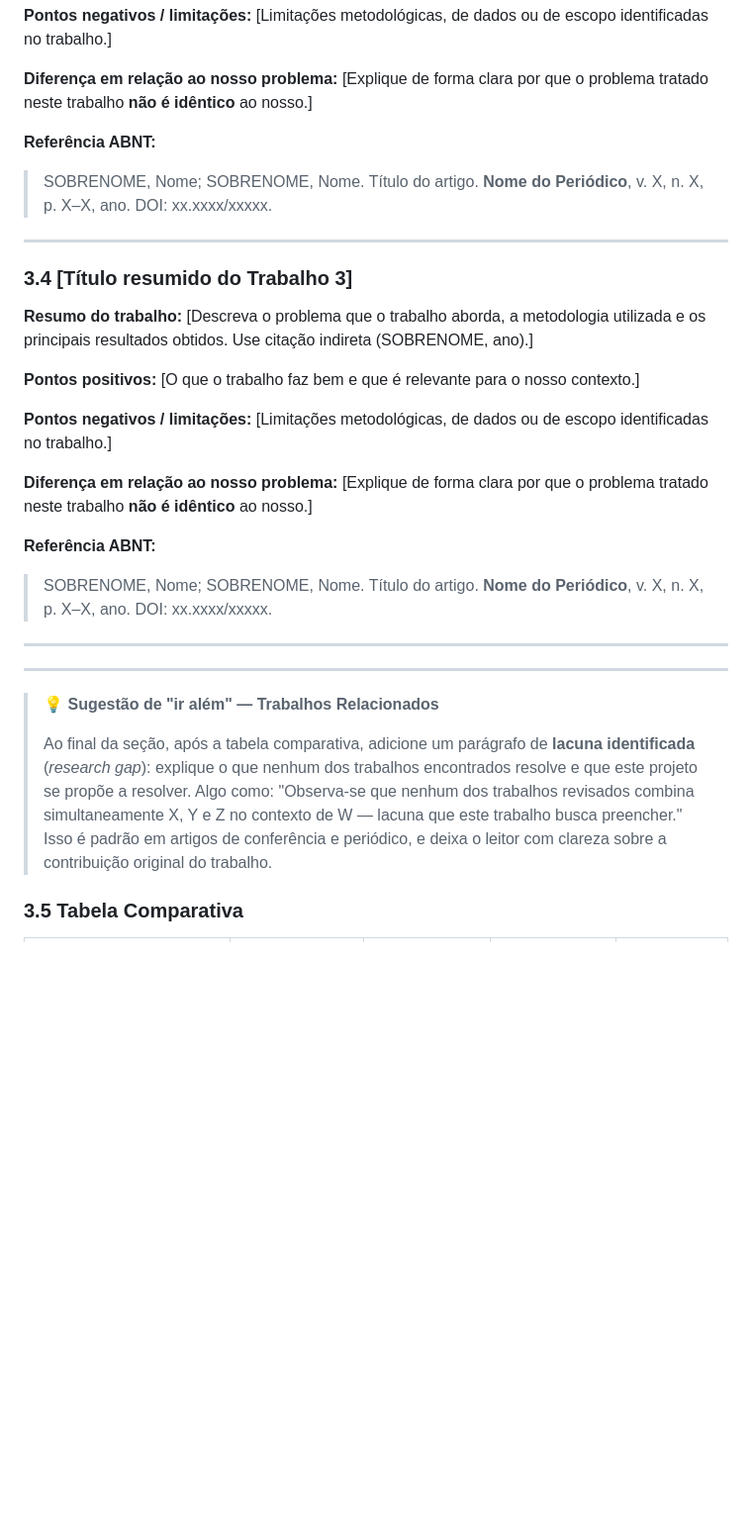
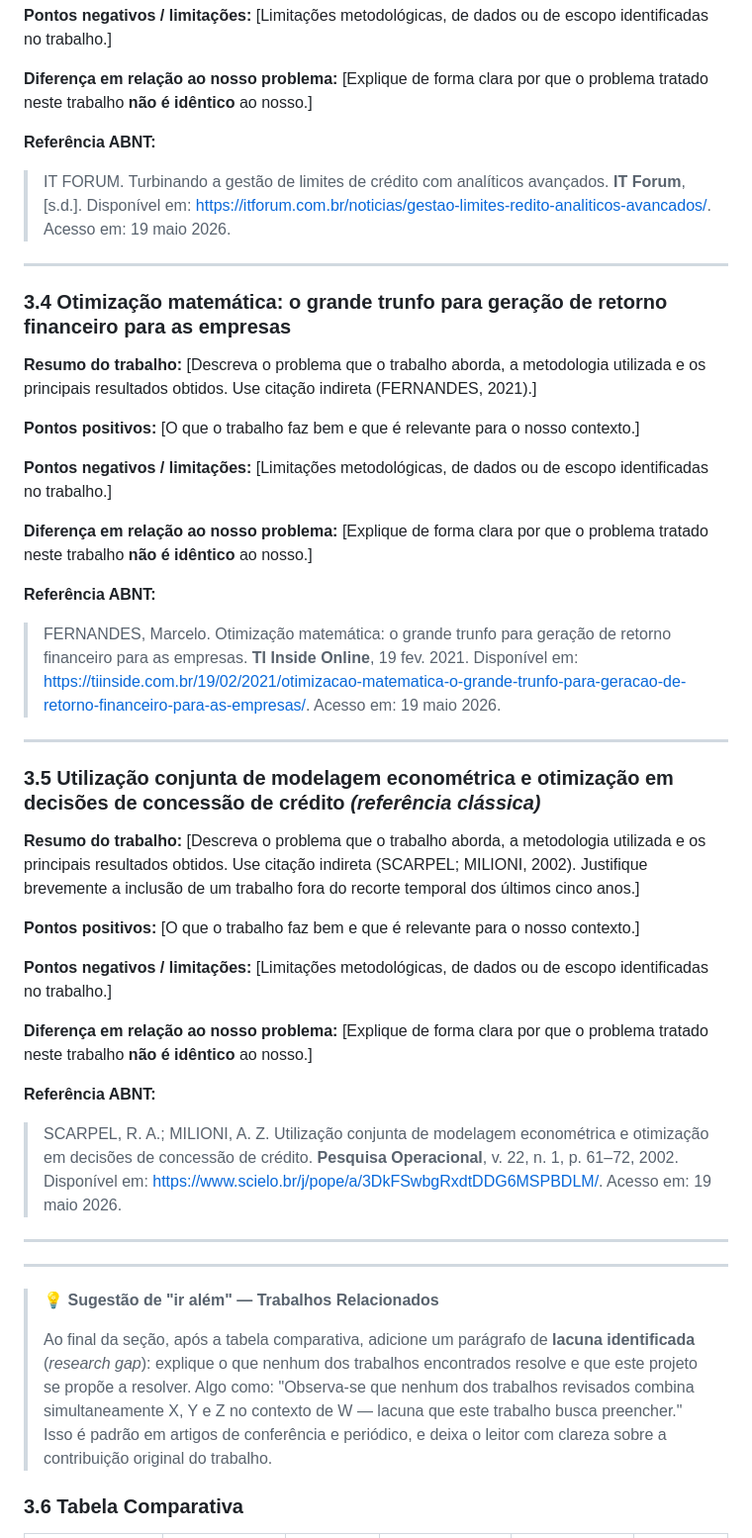
Before and after one commit to diegofsiilva/otimizacao_e_pesquisa_operacional, a Markdown page: artefatos/artigo.md, the part around one of its changes. Shown at 99% size. Rendered like a GitHub page; blank space fills up the shorter version.

```diff
--- a/artefatos/artigo.md
+++ b/artefatos/artigo.md
@@ -117,13 +115,13 @@
 
 **Referência ABNT:**
 
-> SOBRENOME, Nome; SOBRENOME, Nome. Título do artigo. **Nome do Periódico**, v. X, n. X, p. X–X, ano. DOI: xx.xxxx/xxxxx.
+> IT FORUM. Turbinando a gestão de limites de crédito com analíticos avançados. **IT Forum**, [s.d.]. Disponível em: https://itforum.com.br/noticias/gestao-limites-redito-analiticos-avancados/. Acesso em: 19 maio 2026.
 
 ---
 
-### 3.4 [Título resumido do Trabalho 3]
+### 3.4 Otimização matemática: o grande trunfo para geração de retorno financeiro para as empresas
 
-**Resumo do trabalho:** [Descreva o problema que o trabalho aborda, a metodologia utilizada e os principais resultados obtidos. Use citação indireta (SOBRENOME, ano).]
+**Resumo do trabalho:** [Descreva o problema que o trabalho aborda, a metodologia utilizada e os principais resultados obtidos. Use citação indireta (FERNANDES, 2021).]
 
 **Pontos positivos:** [O que o trabalho faz bem e que é relevante para o nosso contexto.]
 
@@ -133,7 +131,23 @@
 
 **Referência ABNT:**
 
-> SOBRENOME, Nome; SOBRENOME, Nome. Título do artigo. **Nome do Periódico**, v. X, n. X, p. X–X, ano. DOI: xx.xxxx/xxxxx.
+> FERNANDES, Marcelo. Otimização matemática: o grande trunfo para geração de retorno financeiro para as empresas. **TI Inside Online**, 19 fev. 2021. Disponível em: https://tiinside.com.br/19/02/2021/otimizacao-matematica-o-grande-trunfo-para-geracao-de-retorno-financeiro-para-as-empresas/. Acesso em: 19 maio 2026.
+
+---
+
+### 3.5 Utilização conjunta de modelagem econométrica e otimização em decisões de concessão de crédito *(referência clássica)*
+
+**Resumo do trabalho:** [Descreva o problema que o trabalho aborda, a metodologia utilizada e os principais resultados obtidos. Use citação indireta (SCARPEL; MILIONI, 2002). Justifique brevemente a inclusão de um trabalho fora do recorte temporal dos últimos cinco anos.]
+
+**Pontos positivos:** [O que o trabalho faz bem e que é relevante para o nosso contexto.]
+
+**Pontos negativos / limitações:** [Limitações metodológicas, de dados ou de escopo identificadas no trabalho.]
+
+**Diferença em relação ao nosso problema:** [Explique de forma clara por que o problema tratado neste trabalho **não é idêntico** ao nosso.]
+
+**Referência ABNT:**
+
+> SCARPEL, R. A.; MILIONI, A. Z. Utilização conjunta de modelagem econométrica e otimização em decisões de concessão de crédito. **Pesquisa Operacional**, v. 22, n. 1, p. 61–72, 2002. Disponível em: https://www.scielo.br/j/pope/a/3DkFSwbgRxdtDDG6MSPBDLM/. Acesso em: 19 maio 2026.
 
 ---
 
@@ -142,5 +156,5 @@
 >
 > Ao final da seção, após a tabela comparativa, adicione um parágrafo de **lacuna identificada** (*research gap*): explique o que nenhum dos trabalhos encontrados resolve e que este projeto se propõe a resolver. Algo como: "Observa-se que nenhum dos trabalhos revisados combina simultaneamente X, Y e Z no contexto de W — lacuna que este trabalho busca preencher." Isso é padrão em artigos de conferência e periódico, e deixa o leitor com clareza sobre a contribuição original do trabalho.
 
-### 3.5 Tabela Comparativa
+### 3.6 Tabela Comparativa
 
```
Also changed, not shown: other parts of artefatos/artigo.md (+33 -33 lines).
